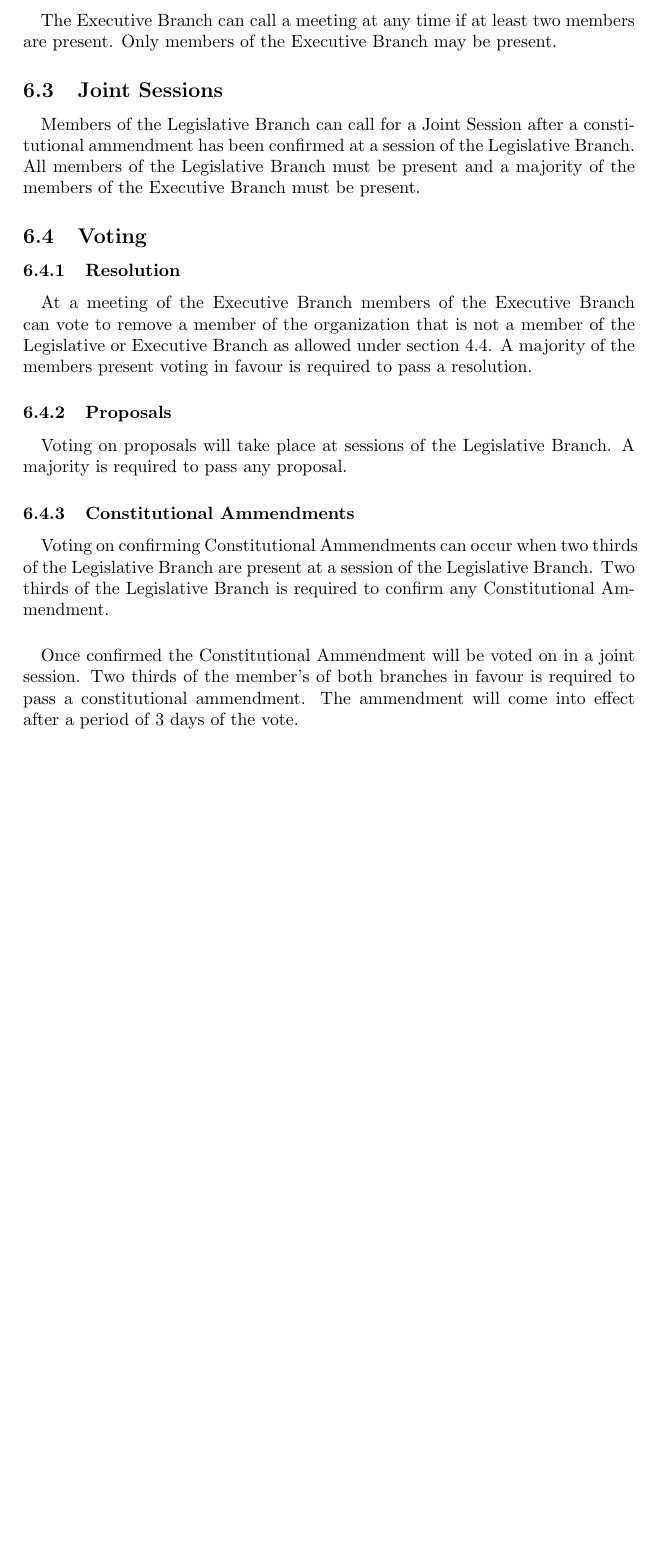
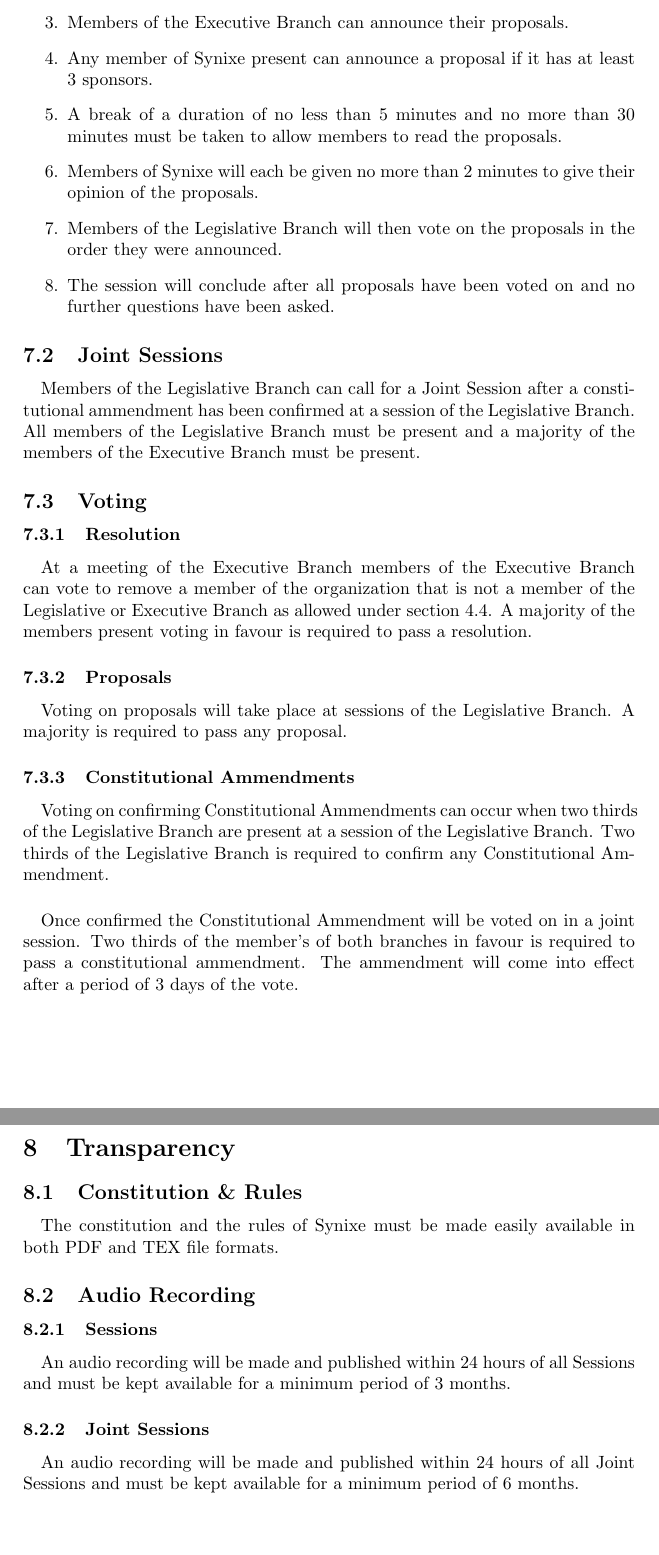
Before and after one commit to Synixe/Documents, a LaTeX document (SynixeConstitution.tex): part of page 6 of 6 before the commit and two parts of pages 6 and 7 of 7 after it, the two joined at a grey line, cut at the place of the change, the shorter picture padded with empty space. Compiled offline with pdfLaTeX.

Commit message:
changes to sessions

```diff
--- a/SynixeConstitution.tex
+++ b/SynixeConstitution.tex
@@ -101,6 +102,3 @@ The Legislative Branch can call a meeting at any time if a majority of the membe
 Sessions of the Legislative Branch must be announced to the Executive Branch at least 48 hours prior to the start time of the session. All members of Synixe are allowed to observe sessions of the Legislative Branch.
 \paragraph{}
 In order for a session to take place a majority of the members of the Legislative Branch are required to be present.
-\subsection{Meetings of the Executive Branch}
-\paragraph{}
-The Executive Branch can call a meeting at any time if at least two members are present. Only members of the Executive Branch may be present.
@@ -107,3 +109,10 @@ The Executive Branch can call a meeting at any time if at least two members are
+	\item Members of the Executive Branch can announce their proposals.
+	\item Any member of Synixe present can announce a proposal if it has at least 3 sponsors.
+	\item A break of a duration of no less than 5 minutes and no more than 30 minutes must be taken to allow members to read the proposals.
+	\item Members of Synixe will each be given no more than 2 minutes to give their opinion of the proposals.
+	\item Members of the Legislative Branch will then vote on the proposals in the order they were announced.
+	\item The session will conclude after all proposals have been voted on and no further questions have been asked.
+\end{enumerate}
 \subsection{Joint Sessions}
 \paragraph{}
 Members of the Legislative Branch can call for a Joint Session after a constitutional ammendment has been confirmed at a session of the Legislative Branch. All members of the Legislative Branch must be present and a majority of the members of the Executive Branch must be present.
@@ -119,5 +128,15 @@ Voting on proposals will take place at sessions of the Legislative Branch. A maj
 Voting on confirming Constitutional Ammendments can occur when two thirds of the Legislative Branch are present at a session of the Legislative Branch. Two thirds of the Legislative Branch is required to confirm any Constitutional Ammendment.
 \paragraph{}
 Once confirmed the Constitutional Ammendment will be voted on in a joint session. Two thirds of the member's of both branches in favour is required to pass a constitutional ammendment. The ammendment will come into effect after a period of 3 days of the vote.
-
+\section{Transparency}
+\subsection{Constitution \& Rules}
+\paragraph{}
+The constitution and the rules of Synixe must be made easily available in both PDF and TEX file formats.
+\subsection{Audio Recording}
+\subsubsection{Sessions}
+\paragraph{}
+An audio recording will be made and published within 24 hours of all Sessions and must be kept available for a minimum period of 3 months.
+\subsubsection{Joint Sessions}
+\paragraph{}
+An audio recording will be made and published within 24 hours of all Joint Sessions and must be kept available for a minimum period of 6 months.
 \end{document}
```
Also changed, not shown: SynixeConstitution.pdf, SynixeConstitution.tex (15 more changed lines).
